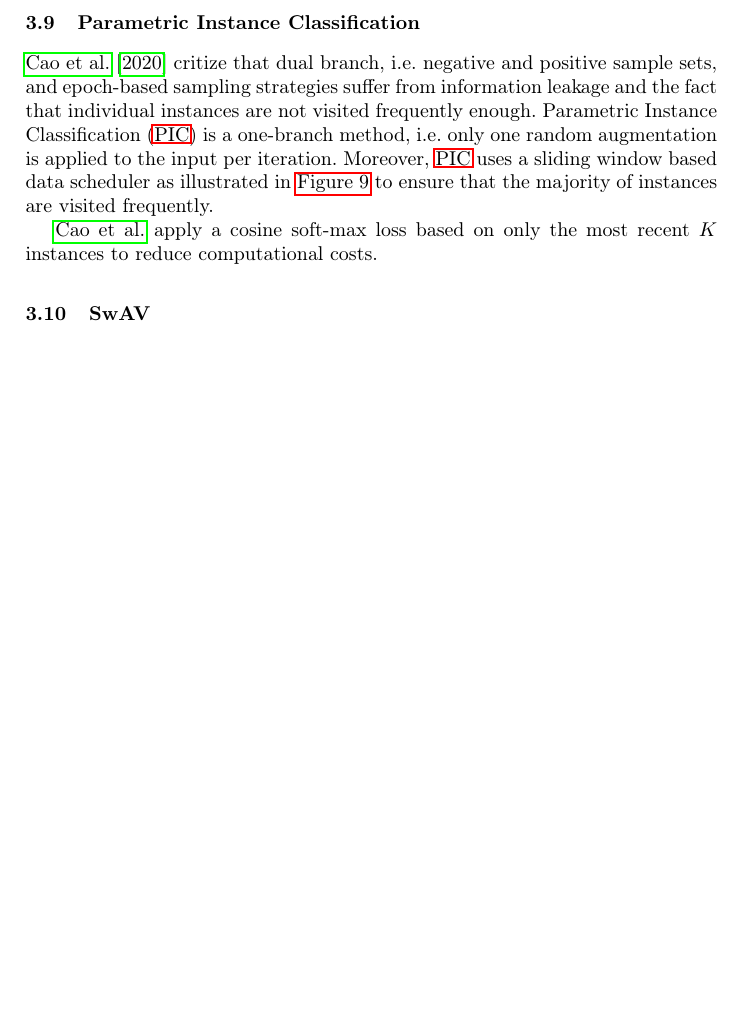
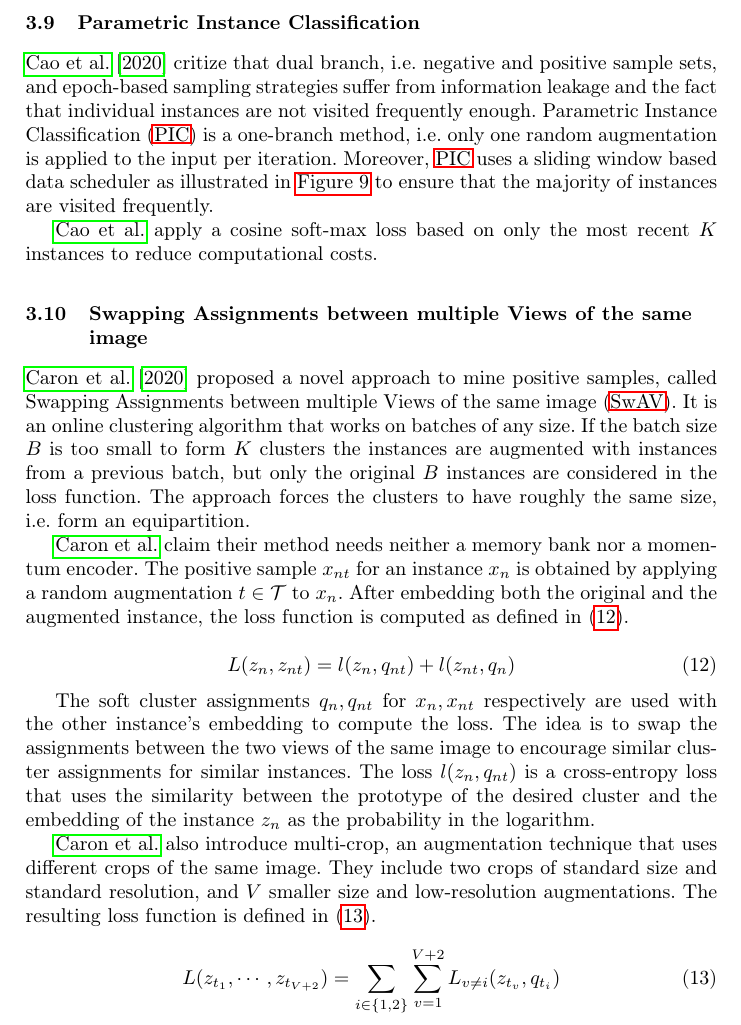
Before and after one commit to KlaraGtknst/master-seminar-ies, a LaTeX thesis (main.tex, which reads sections/main_part/negative_sampling_techniques/SwAV.tex): part of page 11 of 16, cut so that both start at the same text, the shorter picture padded with empty space. Compiled offline with pdfLaTeX.

Commit message:
feat: Add SwAV loss

```diff
--- a/sections/main_part/negative_sampling_techniques/SwAV.tex
+++ b/sections/main_part/negative_sampling_techniques/SwAV.tex
@@ -1 +1,37 @@
-\subsection{SwAV}\label{subsec:SwAV}
+\subsection{\acl{swav}}\label{subsec:SwAV}
+
+\citet{swav_2020} proposed a novel approach to mine positive samples, called \ac{swav}.
+It is an online clustering algorithm that works on batches of any size.
+If the batch size $B$ is too small to form $K$ clusters the instances are augmented
+with instances from a previous batch,
+but only the original $B$ instances are considered in the loss function.
+The approach forces the clusters to have roughly the same size, i.e. form an equipartition.
+
+\citeauthor{swav_2020} claim their method needs neither a memory bank nor a momentum encoder.
+The positive sample $x_{nt}$ for an instance $x_n$ is obtained by applying a
+random augmentation $t \in \mathcal{T}$ to $x_n$.
+After embedding both the original and the augmented instance, the loss function is computed
+as defined in \eqref{eq:swav_loss}.
+
+\begin{equation}
+    L(z_n, z_{nt}) = l(z_n, q_{nt}) + l(z_{nt}, q_n)
+    \label{eq:swav_loss}
+\end{equation}
+
+The soft cluster assignments $q_n, q_{nt}$ for $x_n, x_{nt}$ respectively
+are used with the other instance's embedding to compute the loss.
+The idea is to swap the assignments between the two views of the same image to encourage
+similar cluster assignments for similar instances.
+The loss $l(z_n, q_{nt})$ is a cross-entropy loss that uses the similarity between the prototype
+of the desired cluster and the embedding of the instance $z_n$ as the probability in the logarithm.
+
+\citeauthor{swav_2020} also introduce multi-crop, an augmentation technique that uses different
+crops of the same image.
+They include two crops of standard size and standard resolution,
+and $V$ smaller size and low-resolution augmentations.
+The resulting loss function is defined in \eqref{eq:swav_loss_multicrop}.
+
+\begin{equation}
+    L(z_{t_{1}}, \cdots , z_{t_{V+2}})= \sum_{i\in \left\{ 1,2 \right\} }^{}\sum_{v=1}^{V+2} L_{v \neq i}(z_{t_{v}}, q_{t_{i}})
+    \label{eq:swav_loss_multicrop}
+\end{equation}
```
Also changed, not shown: acronyms.tex (+1 -0 lines), references.bib (+1 -1 lines).
